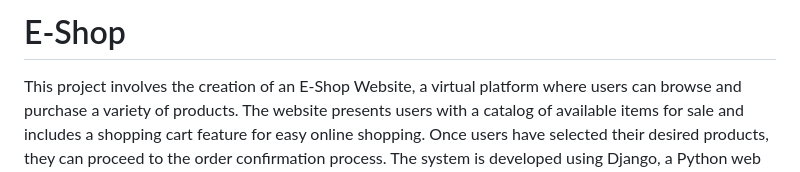
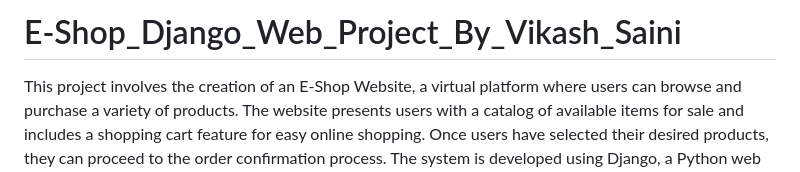
Before and after one commit to vikash-saini-maruti/E-Shop_WebApp_Django_Python, a Markdown page: Eshop-main/README.md, the part around the change. GitHub-like rendering.

```diff
--- a/Eshop-main/README.md
+++ b/Eshop-main/README.md
@@ -1,4 +1,4 @@
-# E-Shop
+# E-Shop_Django_Web_Project_By_Vikash_Saini
 This project involves the creation of an E-Shop Website, a virtual platform where users can browse and purchase a variety of products. The website presents users with a catalog of available items for sale and includes a shopping cart feature for easy online shopping. Once users have selected their desired products, they can proceed to the order confirmation process. The system is developed using Django, a Python web framework. Created by Vikash Saini
 
 Installation  :- ( Installation mentioned after Features section  )
```
